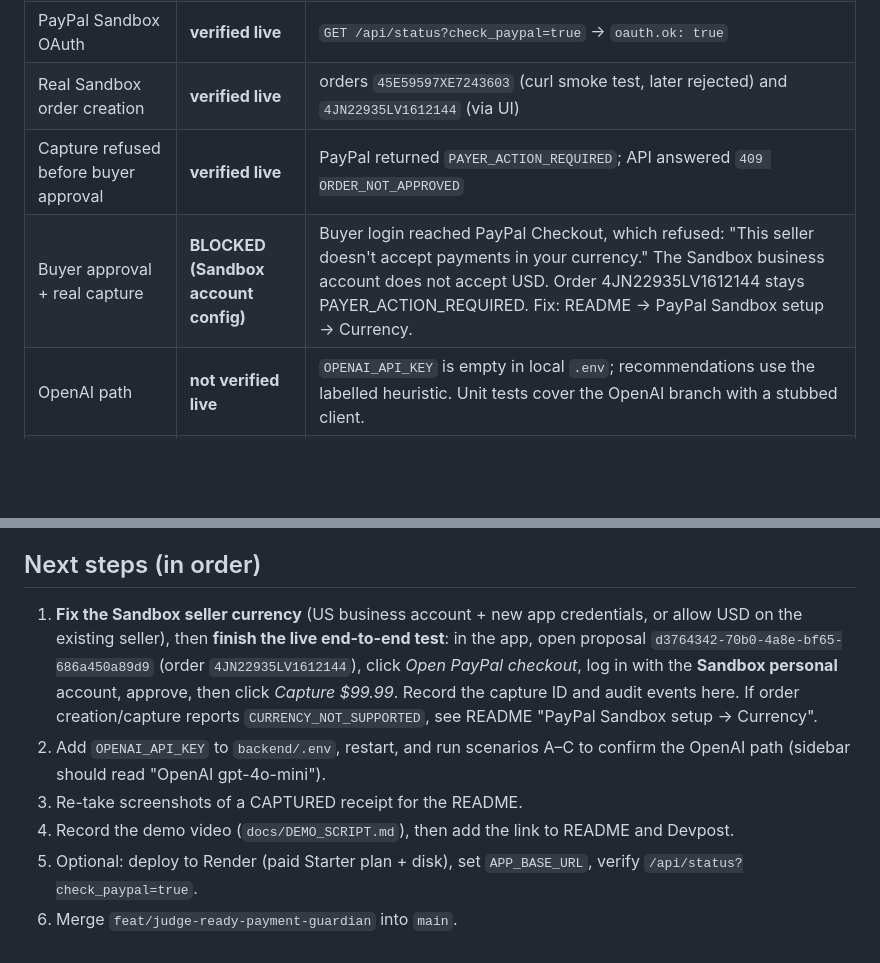
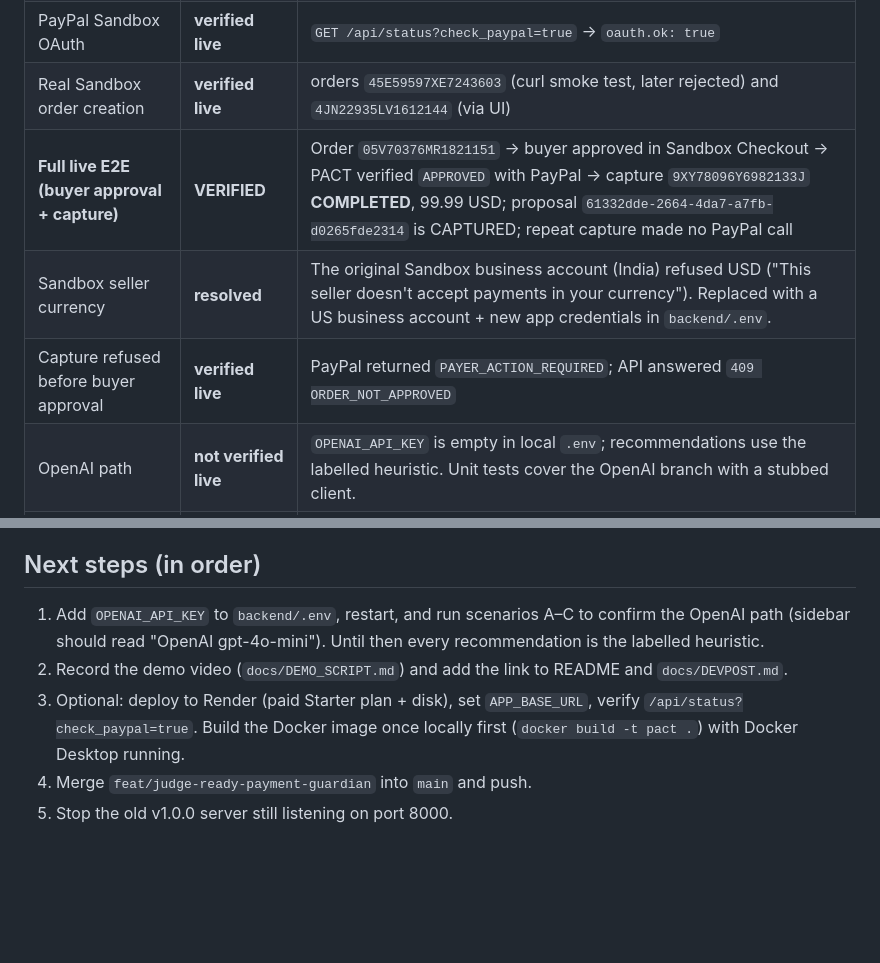
Before and after one commit to KowshikKarmegamS/pact-ai-payment-guardian, a Markdown page: HANDOFF.md, 2 parts joined by grey strips. Rendered like a GitHub page; blank space fills up the shorter version.

```diff
--- a/HANDOFF.md
+++ b/HANDOFF.md
@@ -10,8 +10,9 @@
 | Frontend production build | **passes**, no mock imports | `cd frontend && npm run build` |
 | PayPal Sandbox OAuth | **verified live** | `GET /api/status?check_paypal=true` → `oauth.ok: true` |
 | Real Sandbox order creation | **verified live** | orders `45E59597XE7243603` (curl smoke test, later rejected) and `4JN22935LV1612144` (via UI) |
+| **Full live E2E (buyer approval + capture)** | **VERIFIED** | Order `05V70376MR1821151` → buyer approved in Sandbox Checkout → PACT verified `APPROVED` with PayPal → capture `9XY78096Y6982133J` **COMPLETED**, 99.99 USD; proposal `61332dde-2664-4da7-a7fb-d0265fde2314` is CAPTURED; repeat capture made no PayPal call |
+| Sandbox seller currency | **resolved** | The original Sandbox business account (India) refused USD ("This seller doesn't accept payments in your currency"). Replaced with a US business account + new app credentials in `backend/.env`. |
 | Capture refused before buyer approval | **verified live** | PayPal returned `PAYER_ACTION_REQUIRED`; API answered `409 ORDER_NOT_APPROVED` |
-| Buyer approval + real capture | **BLOCKED (Sandbox account config)** | Buyer login reached PayPal Checkout, which refused: "This seller doesn't accept payments in your currency." The Sandbox business account does not accept USD. Order 4JN22935LV1612144 stays PAYER_ACTION_REQUIRED. Fix: README → PayPal Sandbox setup → Currency. |
 | OpenAI path | **not verified live** | `OPENAI_API_KEY` is empty in local `.env`; recommendations use the labelled heuristic. Unit tests cover the OpenAI branch with a stubbed client. |
 | Scenario A / B / C in UI | **verified** | screenshots in `docs/screenshots/` |
 | Route refresh, `/docs`, API 404s (single-process) | **verified** | `/`, `/assistant`, `/mandates`, `/audit`, `/docs` → 200 HTML; `/api/nope` → JSON 404 |
@@ -62,13 +63,10 @@ Stop it before using port 8000 for the new build.
 
 ## Next steps (in order)
 
-1. **Fix the Sandbox seller currency** (US business account + new app credentials, or allow USD on the existing seller), then **finish the live end-to-end test**: in the app, open proposal `d3764342-70b0-4a8e-bf65-686a450a89d9`
-   (order `4JN22935LV1612144`), click *Open PayPal checkout*, log in with the **Sandbox personal** account,
-   approve, then click *Capture $99.99*. Record the capture ID and audit events here.
-   If order creation/capture reports `CURRENCY_NOT_SUPPORTED`, see README "PayPal Sandbox setup → Currency".
-2. Add `OPENAI_API_KEY` to `backend/.env`, restart, and run scenarios A–C to confirm the OpenAI path
-   (sidebar should read "OpenAI gpt-4o-mini").
-3. Re-take screenshots of a CAPTURED receipt for the README.
-4. Record the demo video (`docs/DEMO_SCRIPT.md`), then add the link to README and Devpost.
-5. Optional: deploy to Render (paid Starter plan + disk), set `APP_BASE_URL`, verify `/api/status?check_paypal=true`.
-6. Merge `feat/judge-ready-payment-guardian` into `main`.
+1. Add `OPENAI_API_KEY` to `backend/.env`, restart, and run scenarios A–C to confirm the OpenAI path
+   (sidebar should read "OpenAI gpt-4o-mini"). Until then every recommendation is the labelled heuristic.
+2. Record the demo video (`docs/DEMO_SCRIPT.md`) and add the link to README and `docs/DEVPOST.md`.
+3. Optional: deploy to Render (paid Starter plan + disk), set `APP_BASE_URL`, verify `/api/status?check_paypal=true`.
+   Build the Docker image once locally first (`docker build -t pact .`) with Docker Desktop running.
+4. Merge `feat/judge-ready-payment-guardian` into `main` and push.
+5. Stop the old v1.0.0 server still listening on port 8000.
```
Also changed, not shown: other parts of HANDOFF.md (+1 -1 lines), README.md (+21 -0 lines), docs/screenshots/dashboard.jpg (added), docs/screenshots/scenario-a-captured.jpg (added), 2 other files.
